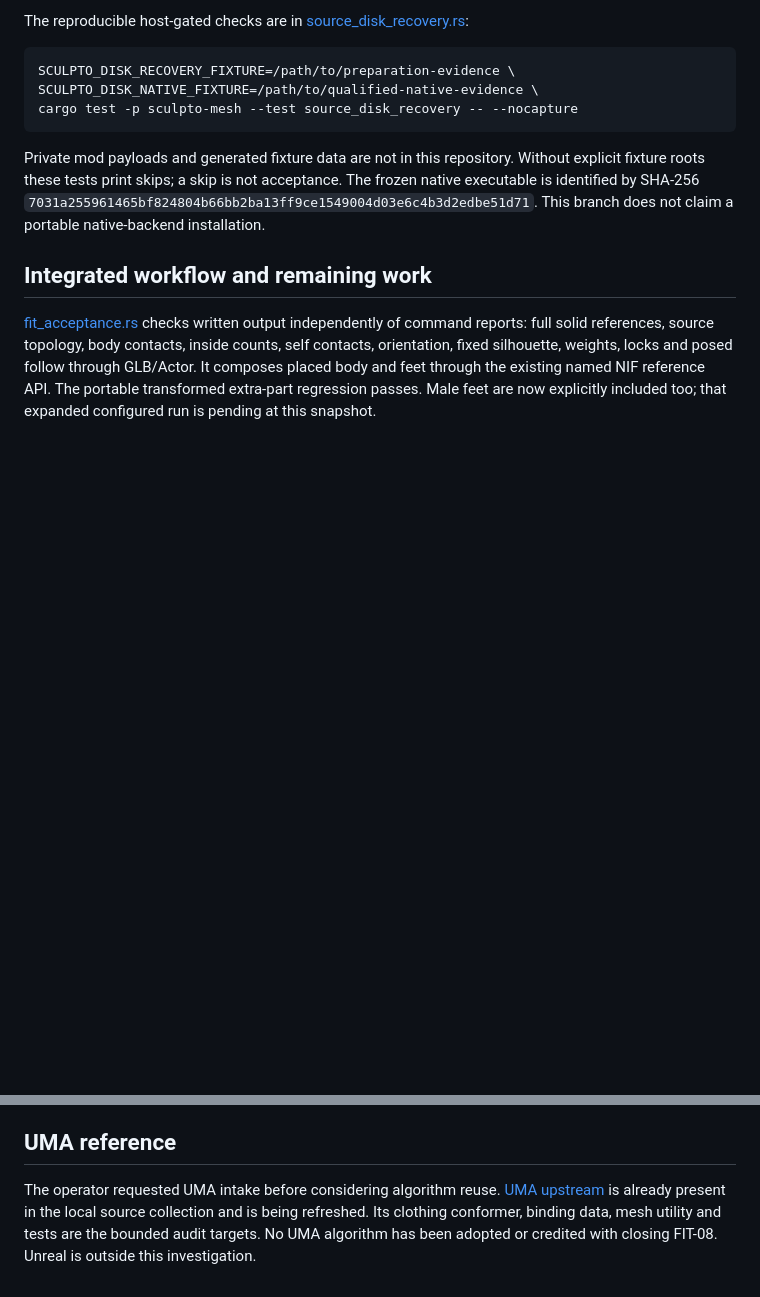
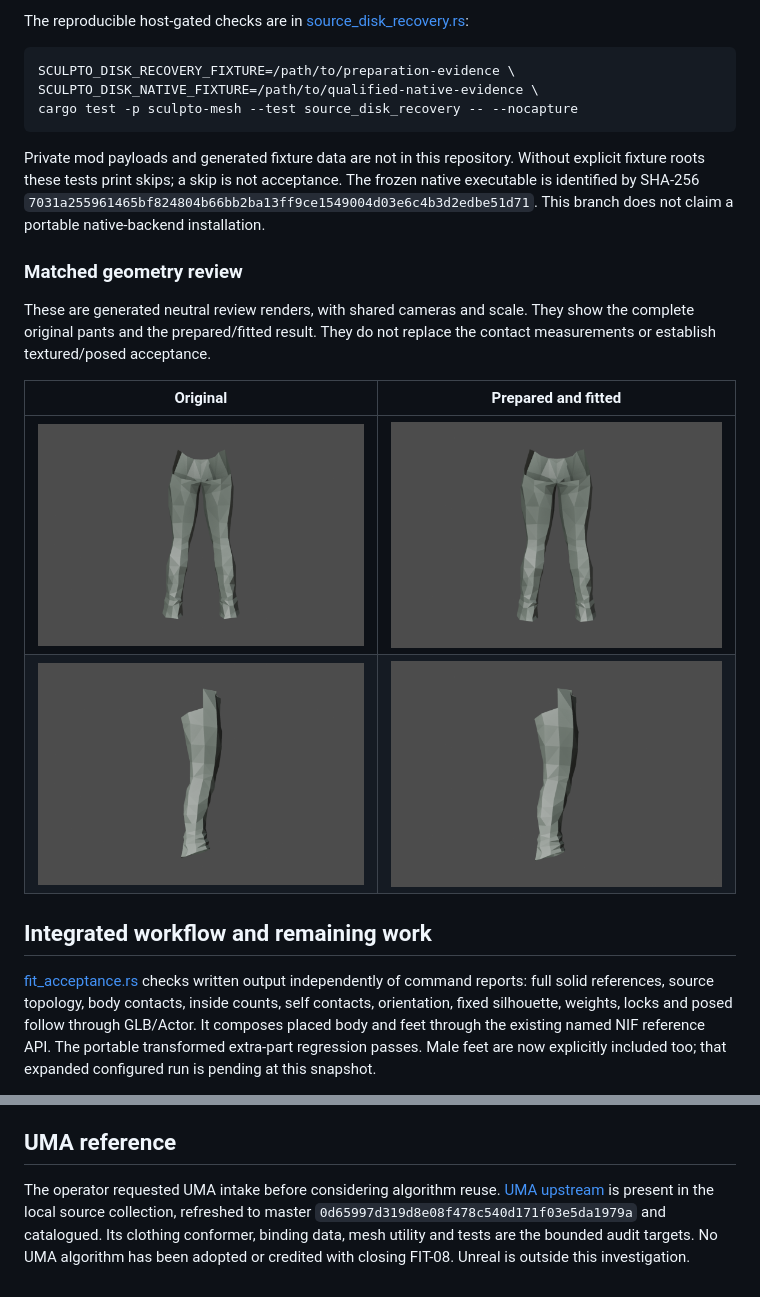
Before and after one commit to cargo-build/sculpto-rs, a Markdown page: FIT08-STATUS.md, 2 parts joined by grey strips. GitHub-like rendering; pictures changed too: assets/fit08/fitted612-front-control.png (added), assets/fit08/fitted612-front-source.png (added), assets/fit08/fitted612-side-control.png (added); blank space fills up the shorter version.

Commit message:
docs(fit): publish matched pants previews and refreshed UMA reference

```diff
--- a/FIT08-STATUS.md
+++ b/FIT08-STATUS.md
@@ -61,6 +61,17 @@ The frozen native executable is identified by SHA-256
 `7031a255961465bf824804b66bb2ba13ff9ce1549004d03e6c4b3d2edbe51d71`.
 This branch does not claim a portable native-backend installation.
 
+### Matched geometry review
+
+These are generated neutral review renders, with shared cameras and scale.
+They show the complete original pants and the prepared/fitted result. They
+do not replace the contact measurements or establish textured/posed acceptance.
+
+| Original | Prepared and fitted |
+|---|---|
+| ![Original pants, front](assets/fit08/fitted612-front-source.png) | ![Fitted pants, front](assets/fit08/fitted612-front-control.png) |
+| ![Original pants, side](assets/fit08/fitted612-side-source.png) | ![Fitted pants, side](assets/fit08/fitted612-side-control.png) |
+
 ## Integrated workflow and remaining work
 
 [fit_acceptance.rs](crates/sculpto-engine/tests/fit_acceptance.rs) checks written
@@ -111,8 +122,9 @@ above is a distinct, fully recorded source-construction route.
 ## UMA reference
 
 The operator requested UMA intake before considering algorithm reuse.
-[UMA upstream](https://github.com/umasteeringgroup/UMA) is already present in
-the local source collection and is being refreshed. Its clothing conformer,
+[UMA upstream](https://github.com/umasteeringgroup/UMA) is present in the local
+source collection, refreshed to master
+`0d65997d319d8e08f478c540d171f03e5da1979a` and catalogued. Its clothing conformer,
 binding data, mesh utility and tests are the bounded audit targets. No UMA
 algorithm has been adopted or credited with closing FIT-08. Unreal is outside
 this investigation.
```
Also changed, not shown: AGENTS.md (+3 -1 lines).
